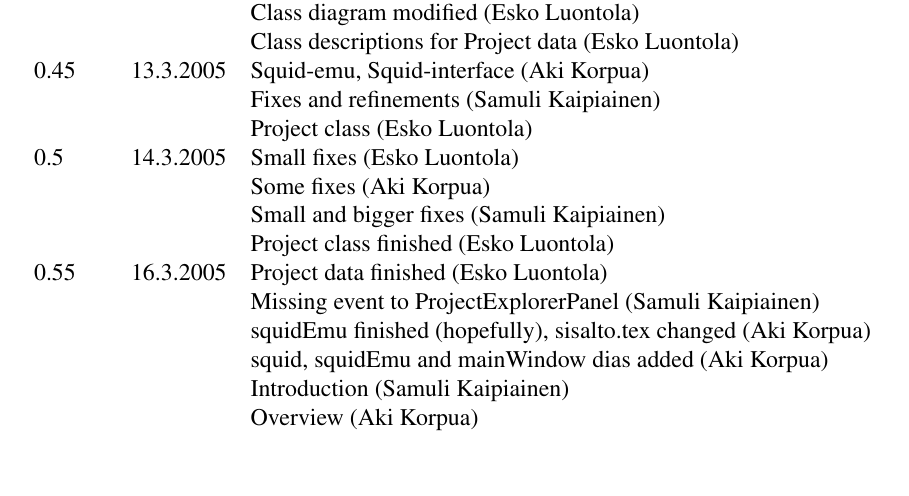
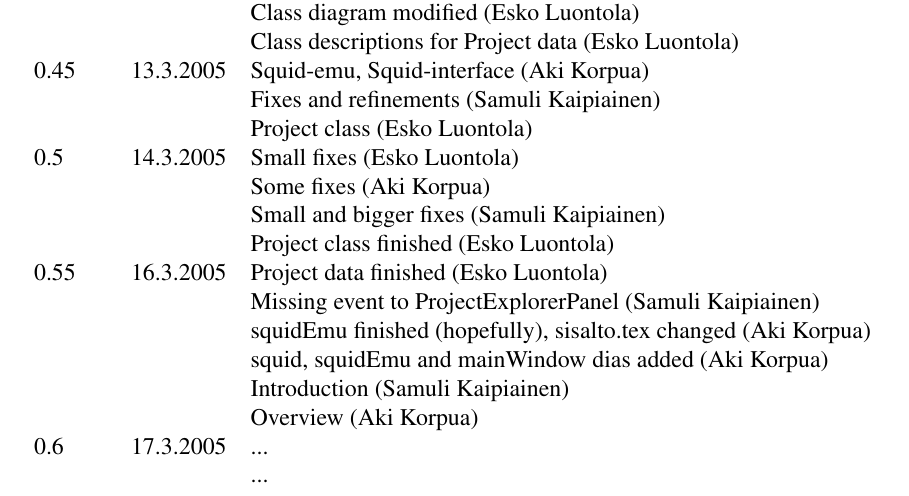
Before and after one commit to luontola/ikayaki, a LaTeX document (docs/latex/suunnittelu/dokumentti.tex, which reads docs/latex/suunnittelu/versio.tex): part of page 3 of 66, cut so that both start at the same text. Compiled offline with pdfLaTeX.

Commit message:
no message

```diff
--- a/docs/latex/suunnittelu/versio.tex
+++ b/docs/latex/suunnittelu/versio.tex
@@ -22,3 +22,5 @@
 		&& squid, squidEmu and mainWindow dias added (Aki Korpua) \\
 		&& Introduction (Samuli Kaipiainen) \\
 		&& Overview (Aki Korpua) \\
+0.6  & 17.3.2005 & ... \\
+		&& ... \\
```
